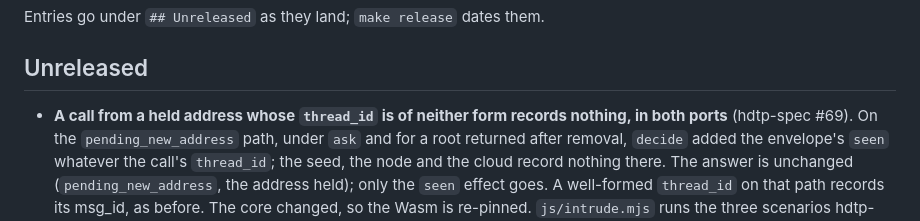
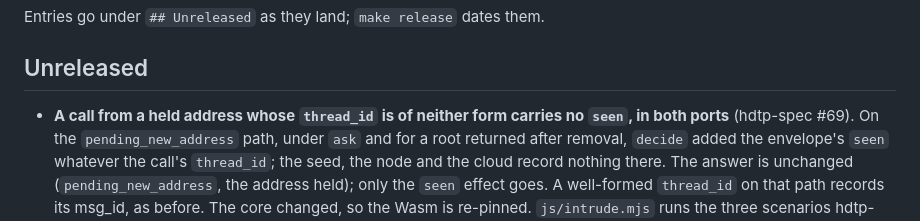
Before and after one commit to humandelegatedtrustprotocol/hdtp-identity, a Markdown page: CHANGELOG.md, the part around the change. GitHub-like rendering.

Commit message:
CHANGELOG: the held call's bullet names what goes, the seen effect
Its body already said only the seen effect goes and the pin's moves stand;
the title said the call records nothing.

Rules 1, 3, 4, 5, 7: none applies; one line of the changelog.

```diff
--- a/CHANGELOG.md
+++ b/CHANGELOG.md
@@ -10,7 +10,7 @@ Entries go under `## Unreleased` as they land; `make release` dates them.
 
 ## Unreleased
 
-- **A call from a held address whose `thread_id` is of neither form records nothing, in both ports**
+- **A call from a held address whose `thread_id` is of neither form carries no `seen`, in both ports**
   (hdtp-spec #69). On the `pending_new_address` path, under `ask` and for a root returned after
   removal, `decide` added the envelope's `seen` whatever the call's `thread_id`; the seed, the node
   and the cloud record nothing there. The answer is unchanged (`pending_new_address`, the address
```
